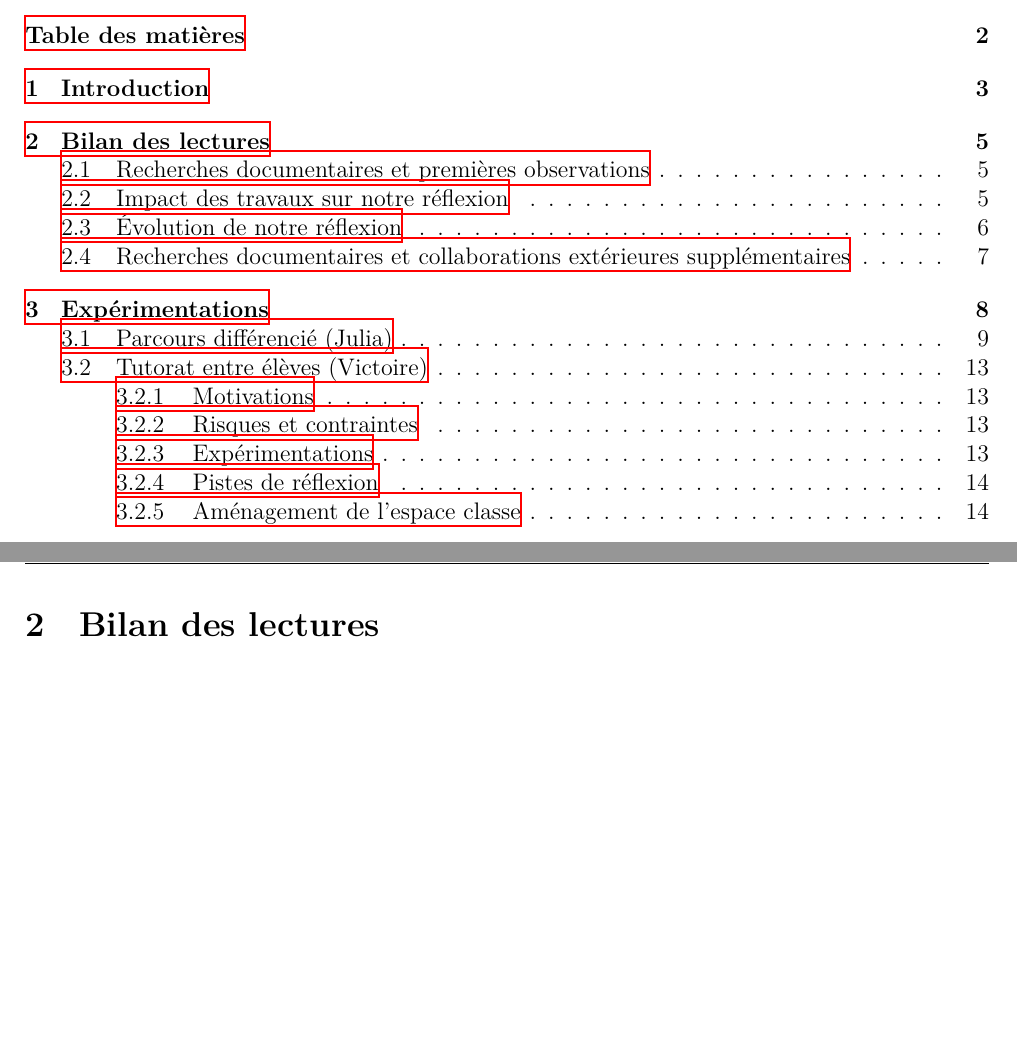
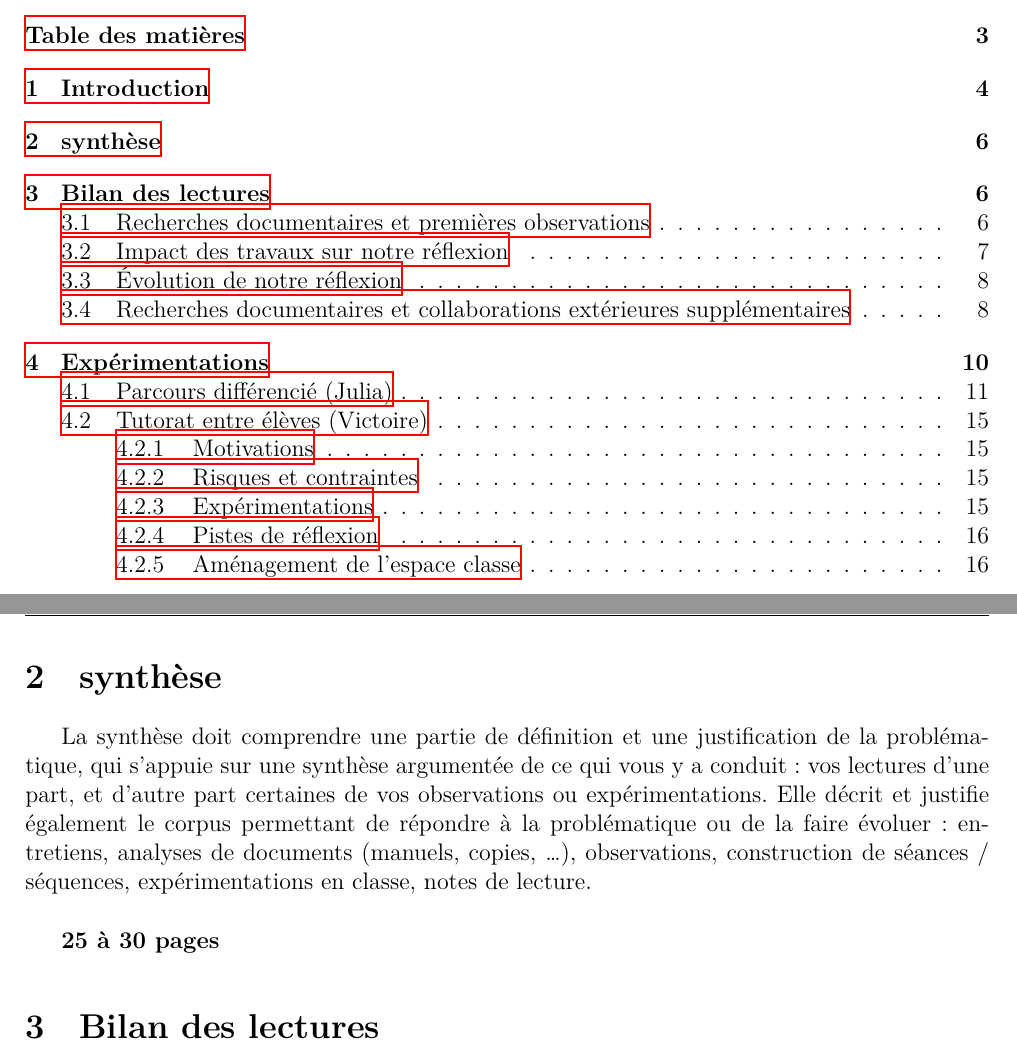
Before and after one commit to vvvictoire/memoire-meef, a LaTeX book (main/henriette_jidouard_milis_2018_19_MEMOIRE MEEF.tex, which reads main/sections/lectures.tex): two parts of pages 2 and 5 of 19 before the commit and two parts of pages 3 and 6 of 21 after it, joined at a grey line, cut so that both start at the same text, the shorter picture padded with empty space. Compiled offline with XeLaTeX.

Commit message:
correctif avec instructions

```diff
--- a/main/sections/lectures.tex
+++ b/main/sections/lectures.tex
@@ -1,4 +1,11 @@
+\section{synthèse}
+La synthèse doit comprendre une partie de définition et une justification de la problématique, qui s'appuie sur une synthèse argumentée de ce qui vous y a conduit: vos lectures d'une part, et d'autre part certaines de vos observations ou expérimentations.
+Elle décrit et justifie également le corpus permettant de répondre à la problématique ou de la faire évoluer: entretiens, analyses de documents (manuels, copies, …), observations, construction de séances / séquences, expérimentations en classe, notes de lecture.\\
+
+\textbf{25 à 30 pages}
+
 \section{Bilan des lectures}
+
 
 \textit{<- Début du bilan d'étape ->}
 
```
Also changed, not shown: main/henriette_jidouard_milis_2018_19_MEMOIRE MEEF.tex (+2 -1 lines).
